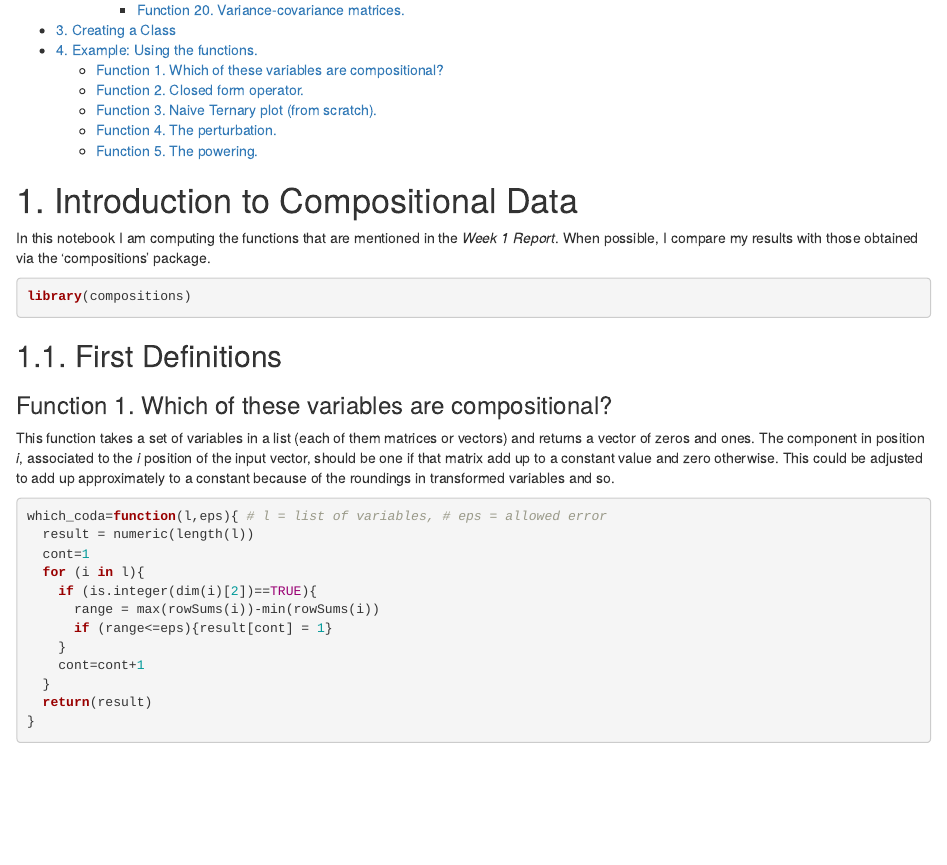
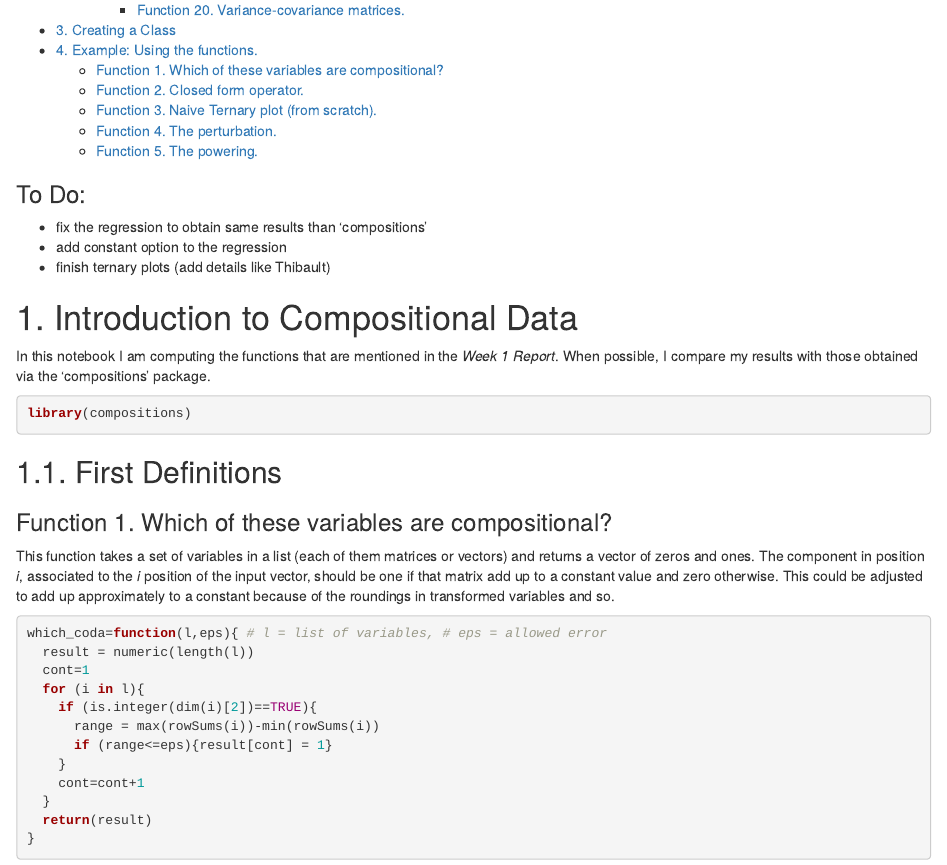
Before and after one commit to i-rb/coda, an R Markdown document (week1_report.Rmd): the page in a window 1100 px wide, from 650 px down before the commit and from 670 px down after it, so that both start at the same text. Rendered offline with R 4.5, knitr and Pandoc, with nearby package versions.

Commit message:
added "to do" list

```diff
--- a/week1_report.Rmd
+++ b/week1_report.Rmd
@@ -9,6 +9,13 @@ output:
   pdf_document:
     toc: yes
 ---
+
+### To Do:
+
+  *   fix the regression to obtain same results than 'compositions'
+  *   add constant option to the regression
+  *   finish ternary plots (add details like Thibault)
+
 
 # 1. Introduction to Compositional Data
 
```
